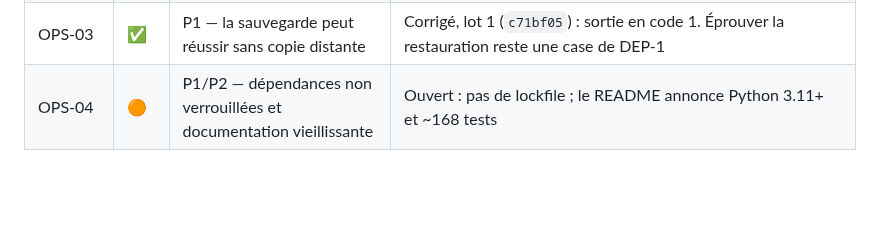
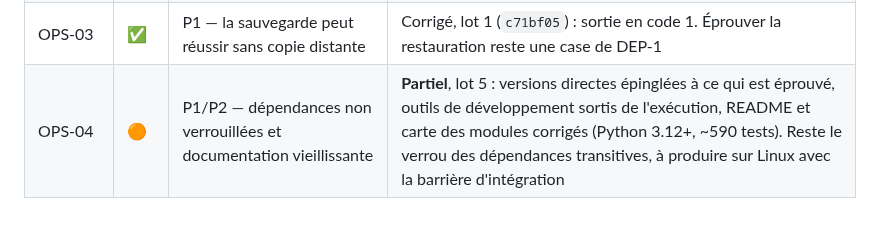
Before and after one commit to Hsbtqemy/Improliante, a Markdown page: docs/audit-externe-2026-09-11-constats.md, the part around the change. GitHub-like rendering; blank space fills up the shorter version.

Commit message:
docs(audit): SEC-1 — OPS-04 passe à « partiel »
Versions directes épinglées, outils de développement séparés, documentation
corrigée. Reste le verrou des dépendances transitives, qui doit être produit sur
Linux — le générer sous Windows épinglerait des paquets que le VPS n'installera
jamais.

Co-Authored-By: Claude Opus 5 (1M context) <noreply@anthropic.com>

```diff
--- a/docs/audit-externe-2026-09-11-constats.md
+++ b/docs/audit-externe-2026-09-11-constats.md
@@ -41,4 +41,4 @@ qu'elle ne dit pas la même chose que ce qui reste à faire aujourd'hui.
 | OPS-01 | 🟠 | P1 — le déploiement n'attend pas une validation distante du commit | Ouvert — case « Livraison » de SEC-1 |
 | OPS-02 | 🟠 | P1 — déploiement en place et dernier push potentiellement perdu | Ouvert — DEP-1 |
 | OPS-03 | ✅ | P1 — la sauvegarde peut réussir sans copie distante | Corrigé, lot 1 (`c71bf05`) : sortie en code 1. Éprouver la restauration reste une case de DEP-1 |
-| OPS-04 | 🟠 | P1/P2 — dépendances non verrouillées et documentation vieillissante | Ouvert : pas de lockfile ; le README annonce Python 3.11+ et ~168 tests |
+| OPS-04 | 🟠 | P1/P2 — dépendances non verrouillées et documentation vieillissante | **Partiel**, lot 5 : versions directes épinglées à ce qui est éprouvé, outils de développement sortis de l'exécution, README et carte des modules corrigés (Python 3.12+, ~590 tests). Reste le verrou des dépendances transitives, à produire sur Linux avec la barrière d'intégration |
```
